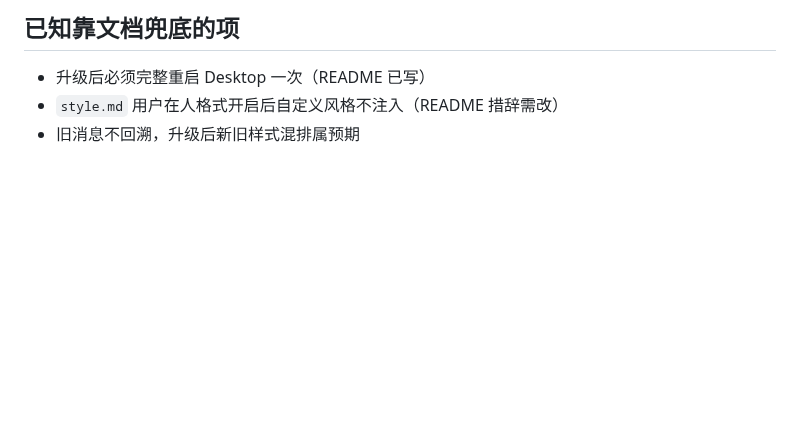
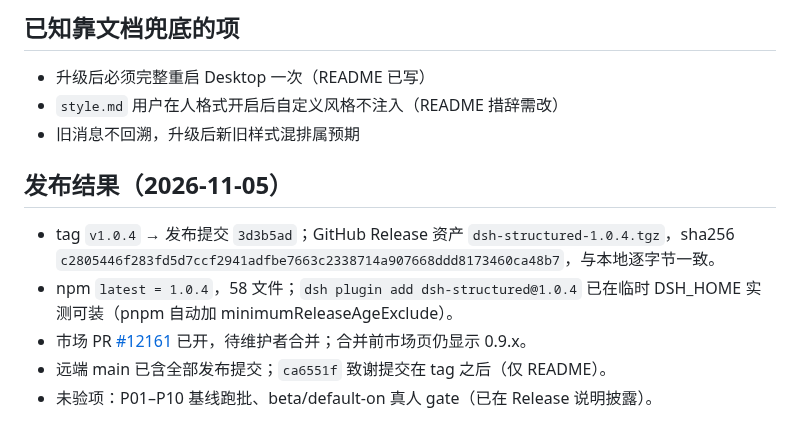
Before and after one commit to feigo313/dsh-structured, a Markdown page: docs/1.0-3-RELEASE-CHECKPOINT.md, the part around the change. GitHub-like rendering; blank space fills up the shorter version.

Commit message:
docs(1.0.4): record release outcome and verified install command

```diff
--- a/docs/1.0-3-RELEASE-CHECKPOINT.md
+++ b/docs/1.0-3-RELEASE-CHECKPOINT.md
@@ -43,3 +43,11 @@
 - 升级后必须完整重启 Desktop 一次（README 已写）
 - `style.md` 用户在人格式开启后自定义风格不注入（README 措辞需改）
 - 旧消息不回溯，升级后新旧样式混排属预期
+
+## 发布结果（2026-11-05）
+
+- tag `v1.0.4` → 发布提交 `3d3b5ad`；GitHub Release 资产 `dsh-structured-1.0.4.tgz`，sha256 `c2805446f283fd5d7ccf2941adfbe7663c2338714a907668ddd8173460ca48b7`，与本地逐字节一致。
+- npm `latest = 1.0.4`，58 文件；`dsh plugin add dsh-structured@1.0.4` 已在临时 DSH_HOME 实测可装（pnpm 自动加 minimumReleaseAgeExclude）。
+- 市场 PR [#12161](https://github.com/awesome-dsh-plugin/awesome-dsh-plugin/pull/12161) 已开，待维护者合并；合并前市场页仍显示 0.9.x。
+- 远端 main 已含全部发布提交；`ca6551f` 致谢提交在 tag 之后（仅 README）。
+- 未验项：P01–P10 基线跑批、beta/default-on 真人 gate（已在 Release 说明披露）。
```
